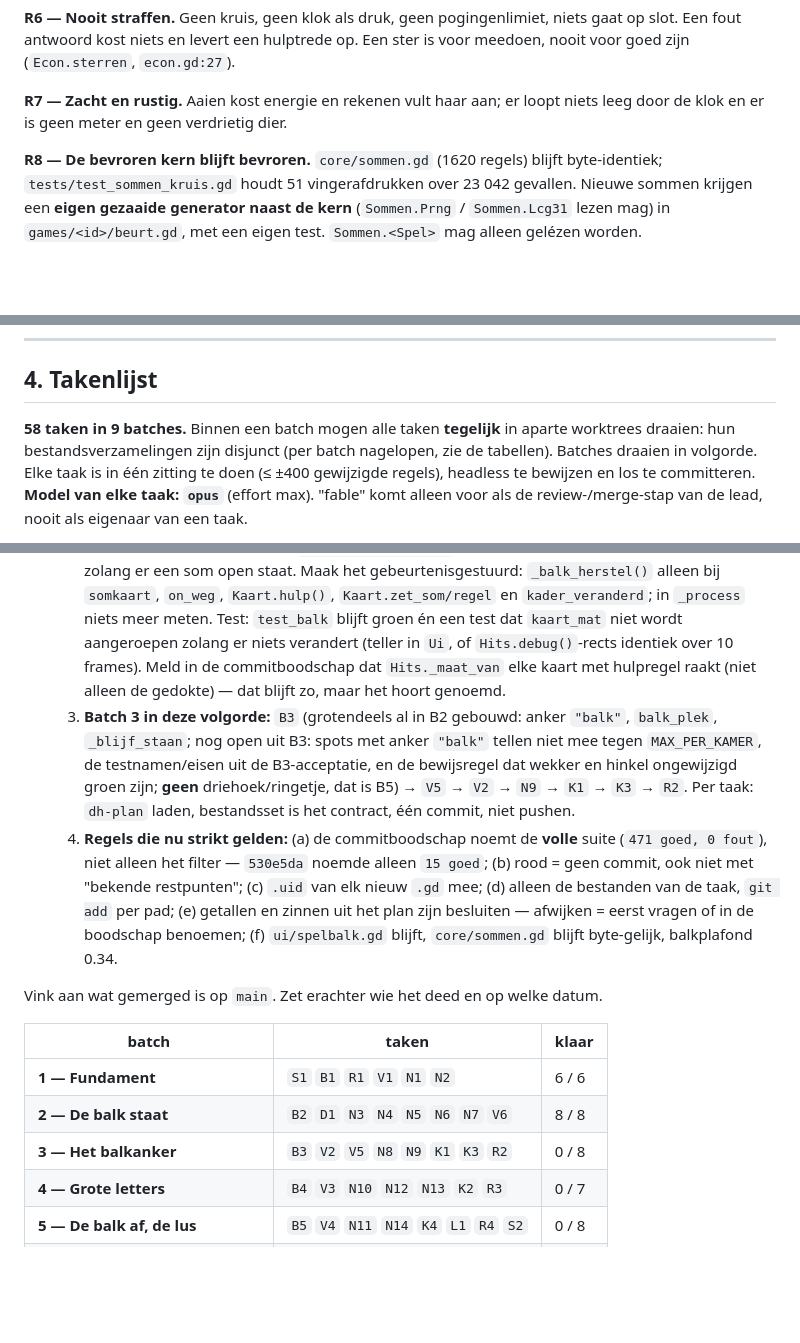
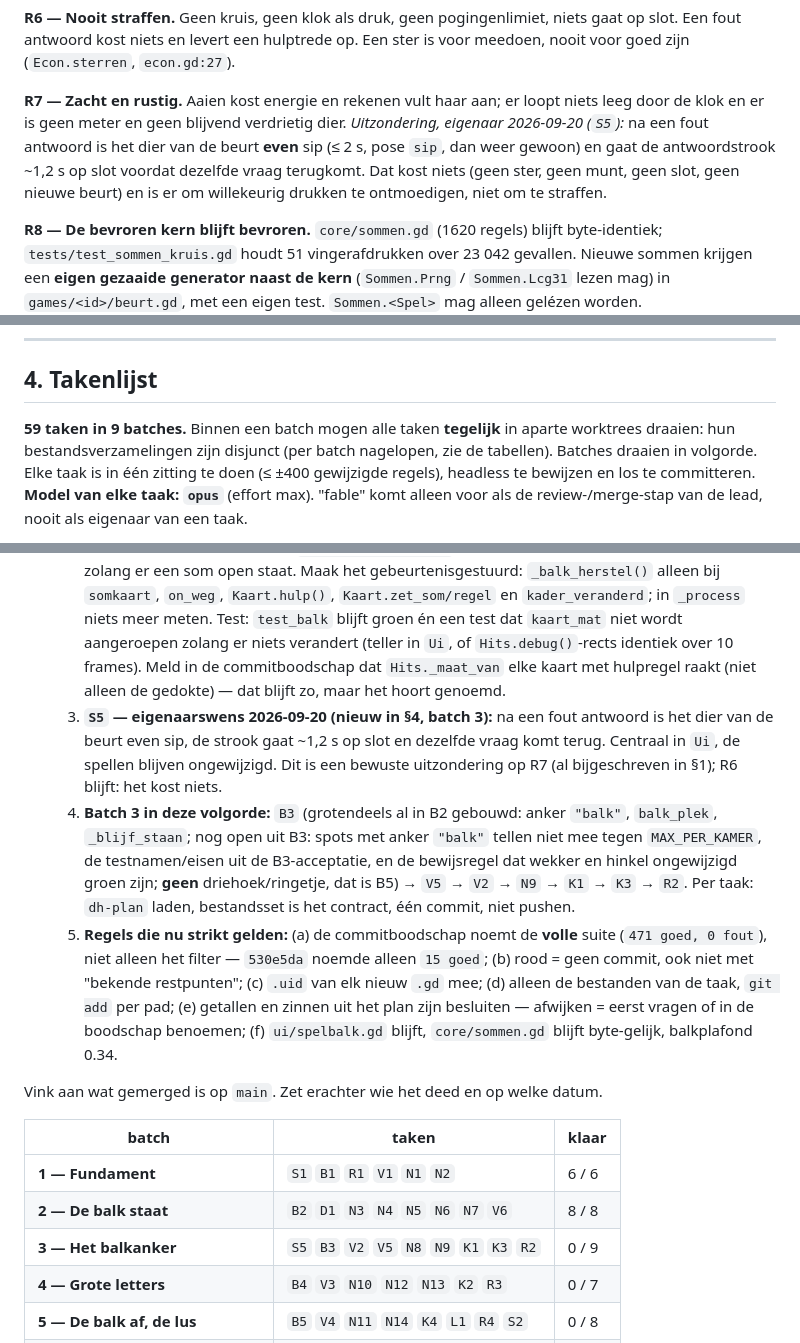
Before and after one commit to YacobBY/Rekenspel, a Markdown page: PLAN.md, 3 parts joined by grey strips. Rendered like a GitHub page; blank space fills up the shorter version.

Commit message:
PLAN.md: taak S5 — na een misser is het dier even sip en komt de vraag terug (eigenaarswens 2026-09-20)
Nieuwe taak in batch 3, vóór B3: centraal in Ui gaat na een fout getal
het dier van de beurt ~1,5 s in pose sip met wolkje "😢 Nog een keer", de
antwoordstrook ~1,2 s op slot, daarna dezelfde vier keuzes terug. Kost
niets (R6 blijft); R7 krijgt de uitzondering. Bestandsset, batchtabel
(3 — 0/9, 59 taken) en de to-do in §7 bijgewerkt.

Co-Authored-By: Claude Fable 5.1 <noreply@anthropic.com>

```diff
--- a/PLAN.md
+++ b/PLAN.md
@@ -61,7 +61,12 @@ niets gaat op slot. Een fout antwoord kost niets en levert een hulptrede op.
 Een ster is voor meedoen, nooit voor goed zijn (`Econ.sterren`, `econ.gd:27`).
 
 **R7 — Zacht en rustig.** Aaien kost energie en rekenen vult haar aan; er loopt
-niets leeg door de klok en er is geen meter en geen verdrietig dier.
+niets leeg door de klok en er is geen meter en geen blijvend verdrietig dier.
+*Uitzondering, eigenaar 2026-09-20 (`S5`):* na een fout antwoord is het dier van
+de beurt **even** sip (≤ 2 s, pose `sip`, dan weer gewoon) en gaat de
+antwoordstrook ~1,2 s op slot voordat dezelfde vraag terugkomt. Dat kost niets
+(geen ster, geen munt, geen slot, geen nieuwe beurt) en is er om willekeurig
+drukken te ontmoedigen, niet om te straffen.
 
 **R8 — De bevroren kern blijft bevroren.** `core/sommen.gd` (1620 regels) blijft
 byte-identiek; `tests/test_sommen_kruis.gd` houdt 51 vingerafdrukken over 23 042
@@ -855,7 +860,7 @@ spel staat het doel hier; de stappen staan bij de taak.
 
 ## 4. Takenlijst
 
-**58 taken in 9 batches.** Binnen een batch mogen alle taken **tegelijk** in
+**59 taken in 9 batches.** Binnen een batch mogen alle taken **tegelijk** in
 aparte worktrees draaien: hun bestandsverzamelingen zijn disjunct (per batch
 nagelopen, zie de tabellen). Batches draaien in volgorde. Elke taak is in één
 zitting te doen (≤ ±400 gewijzigde regels), headless te bewijzen en los te
@@ -1426,8 +1437,9 @@ regel blijft zoals hij is; de balk geeft de knoppen zoveel extra breedte dat het
 - 2026-09-20 00:10 — **B2 + sleutelsregel geaccepteerd en gepusht** (`a85504d`, `530e5da`). De lead heeft de volle suite onafhankelijk gedraaid op een schone werkboom van die stand: 471 goed, 0 fout; `core/sommen.gd` byte-gelijk; CI zie `gh run list --branch main`. De skills in `.dsh/skills/` zijn vernieuwd (`dh-plan`, `dh-gdscript` nieuw; `dh-tests`, `dh-commit` herschreven) en staan nu in de repo. **Opdracht voor het lokale model (lead namens de eigenaar, 2026-09-20) — dit is de geldende to-do, in deze volgorde:**
   1. **N8 afmaken** (staat in uitvoering in `games/was/spel.gd`). Acceptatie letterlijk uit §4: de drie nieuwe tests (`test_het_spel_begint_met_een_vraag`, `test_de_tussensom_komt_halverwege`, de teksttest over de nieuwe zinnen) in `games/was/test_was.gd`, elke nieuwe zin als `const` en woordelijk in de test, hulpladder per §4 stap 3, `DH_TEST_FILTER=was` groen én de volle suite `0 fout`. Beeld: `--kamer wasserij --band 4 --tik spel_was --wacht 1000 --uit /tmp/n8` op tablet en telefoon. Dan `[x]`, §7-regel, batchtabel (3 — 1/8), één commit met alleen de N8-bestanden + PLAN.md. **Niet pushen**: de lead controleert en pusht.
   2. **B2-nazorg, klein, vóór B3** (bestanden: `autoload/ui.gd`, `tests/test_balk.gd`). `Ui._process` meet nu elk frame de gedokte kaart via `kaart_mat()`; die meting zet de hulpregel onzichtbaar/zichtbaar en wist `custom_minimum_size`, dus elk frame een herindeling van de kaart zolang er een som open staat. Maak het gebeurtenisgestuurd: `_balk_herstel()` alleen bij `somkaart`, `on_weg`, `Kaart.hulp()`, `Kaart.zet_som/regel` en `kader_veranderd`; in `_process` niets meer meten. Test: `test_balk` blijft groen én een test dat `kaart_mat` niet wordt aangeroepen zolang er niets verandert (teller in `Ui`, of `Hits.debug()`-rects identiek over 10 frames). Meld in de commitboodschap dat `Hits._maat_van` elke kaart met hulpregel raakt (niet alleen de gedokte) — dat blijft zo, maar het hoort genoemd.
-  3. **Batch 3 in deze volgorde:** `B3` (grotendeels al in B2 gebouwd: anker `"balk"`, `balk_plek`, `_blijf_staan`; nog open uit B3: spots met anker `"balk"` tellen niet mee tegen `MAX_PER_KAMER`, de testnamen/eisen uit de B3-acceptatie, en de bewijsregel dat wekker en hinkel ongewijzigd groen zijn; **geen** driehoek/ringetje, dat is B5) → `V5` → `V2` → `N9` → `K1` → `K3` → `R2`. Per taak: `dh-plan` laden, bestandsset is het contract, één commit, niet pushen.
-  4. **Regels die nu strikt gelden:** (a) de commitboodschap noemt de **volle** suite (`471 goed, 0 fout`), niet alleen het filter — `530e5da` noemde alleen `15 goed`; (b) rood = geen commit, ook niet met "bekende restpunten"; (c) `.uid` van elk nieuw `.gd` mee; (d) alleen de bestanden van de taak, `git add` per pad; (e) getallen en zinnen uit het plan zijn besluiten — afwijken = eerst vragen of in de boodschap benoemen; (f) `ui/spelbalk.gd` blijft, `core/sommen.gd` blijft byte-gelijk, balkplafond 0.34.
+  3. **`S5` — eigenaarswens 2026-09-20 (nieuw in §4, batch 3):** na een fout antwoord is het dier van de beurt even sip, de strook gaat ~1,2 s op slot en dezelfde vraag komt terug. Centraal in `Ui`, de spellen blijven ongewijzigd. Dit is een bewuste uitzondering op R7 (al bijgeschreven in §1); R6 blijft: het kost niets.
+  4. **Batch 3 in deze volgorde:** `B3` (grotendeels al in B2 gebouwd: anker `"balk"`, `balk_plek`, `_blijf_staan`; nog open uit B3: spots met anker `"balk"` tellen niet mee tegen `MAX_PER_KAMER`, de testnamen/eisen uit de B3-acceptatie, en de bewijsregel dat wekker en hinkel ongewijzigd groen zijn; **geen** driehoek/ringetje, dat is B5) → `V5` → `V2` → `N9` → `K1` → `K3` → `R2`. Per taak: `dh-plan` laden, bestandsset is het contract, één commit, niet pushen.
+  5. **Regels die nu strikt gelden:** (a) de commitboodschap noemt de **volle** suite (`471 goed, 0 fout`), niet alleen het filter — `530e5da` noemde alleen `15 goed`; (b) rood = geen commit, ook niet met "bekende restpunten"; (c) `.uid` van elk nieuw `.gd` mee; (d) alleen de bestanden van de taak, `git add` per pad; (e) getallen en zinnen uit het plan zijn besluiten — afwijken = eerst vragen of in de boodschap benoemen; (f) `ui/spelbalk.gd` blijft, `core/sommen.gd` blijft byte-gelijk, balkplafond 0.34.
 
 Vink aan wat gemerged is op `main`. Zet erachter wie het deed en op welke datum.
 
@@ -1435,7 +1447,7 @@ Vink aan wat gemerged is op `main`. Zet erachter wie het deed en op welke datum.
 |---|---|---|
 | **1 — Fundament** | `S1` `B1` `R1` `V1` `N1` `N2` | 6 / 6 |
 | **2 — De balk staat** | `B2` `D1` `N3` `N4` `N5` `N6` `N7` `V6` | 8 / 8 |
-| **3 — Het balkanker** | `B3` `V2` `V5` `N8` `N9` `K1` `K3` `R2` | 0 / 8 |
+| **3 — Het balkanker** | `S5` `B3` `V2` `V5` `N8` `N9` `K1` `K3` `R2` | 0 / 9 |
 | **4 — Grote letters** | `B4` `V3` `N10` `N12` `N13` `K2` `R3` | 0 / 7 |
 | **5 — De balk af, de lus** | `B5` `V4` `N11` `N14` `K4` `L1` `R4` `S2` | 0 / 8 |
 | **6 — De Nu-chip** | `B6` `B8` `K5` `R5` `M1` | 0 / 5 |
```
Also changed, not shown: other parts of PLAN.md (+7 -1 lines).
